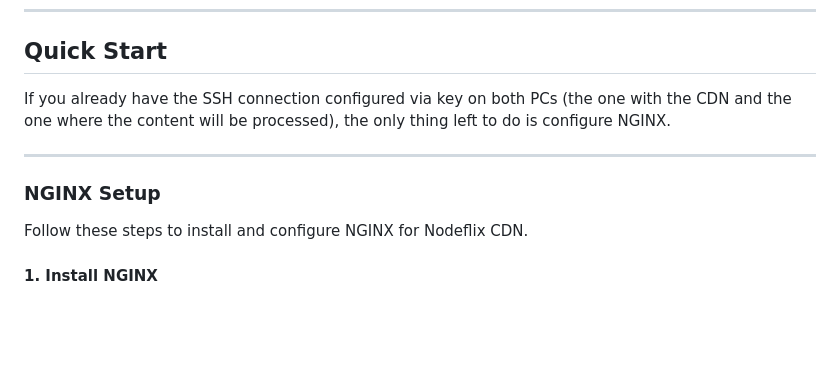
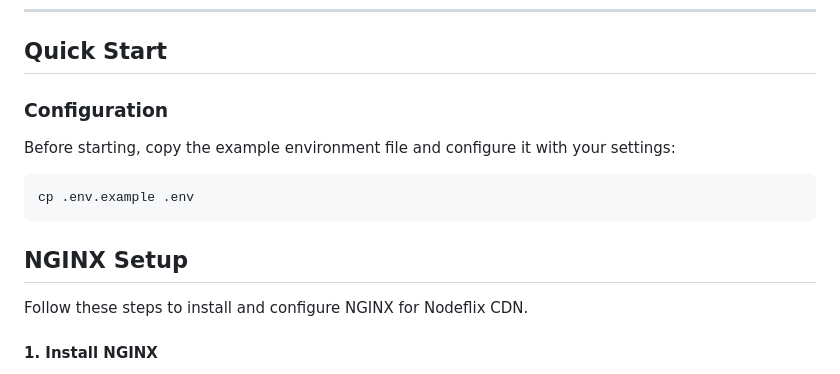
Before and after one commit to Yenterick/nodeflix, a Markdown page: cdn/README.md, the part around the change. Rendered like a GitHub page; blank space fills up the shorter version.

````diff
--- a/cdn/README.md
+++ b/cdn/README.md
@@ -28,11 +28,15 @@ All the images are in jpeg format.
 
 ## Quick Start
 
-If you already have the SSH connection configured via key on both PCs (the one with the CDN and the one where the content will be processed), the only thing left to do is configure NGINX.
+### Configuration
 
----
+Before starting, copy the example environment file and configure it with your settings:
 
-### NGINX Setup
+```bash
+cp .env.example .env
+```
+
+## NGINX Setup
 
 Follow these steps to install and configure NGINX for Nodeflix CDN.
 
````
Also changed, not shown: README.md (added, +95 -0 lines), client/README.md (added, +90 -0 lines), client/docs/nodeflixClient.png (added), docs/architectureDiagram.png (added), docs/nodeflix.png (added), 2 other files.
